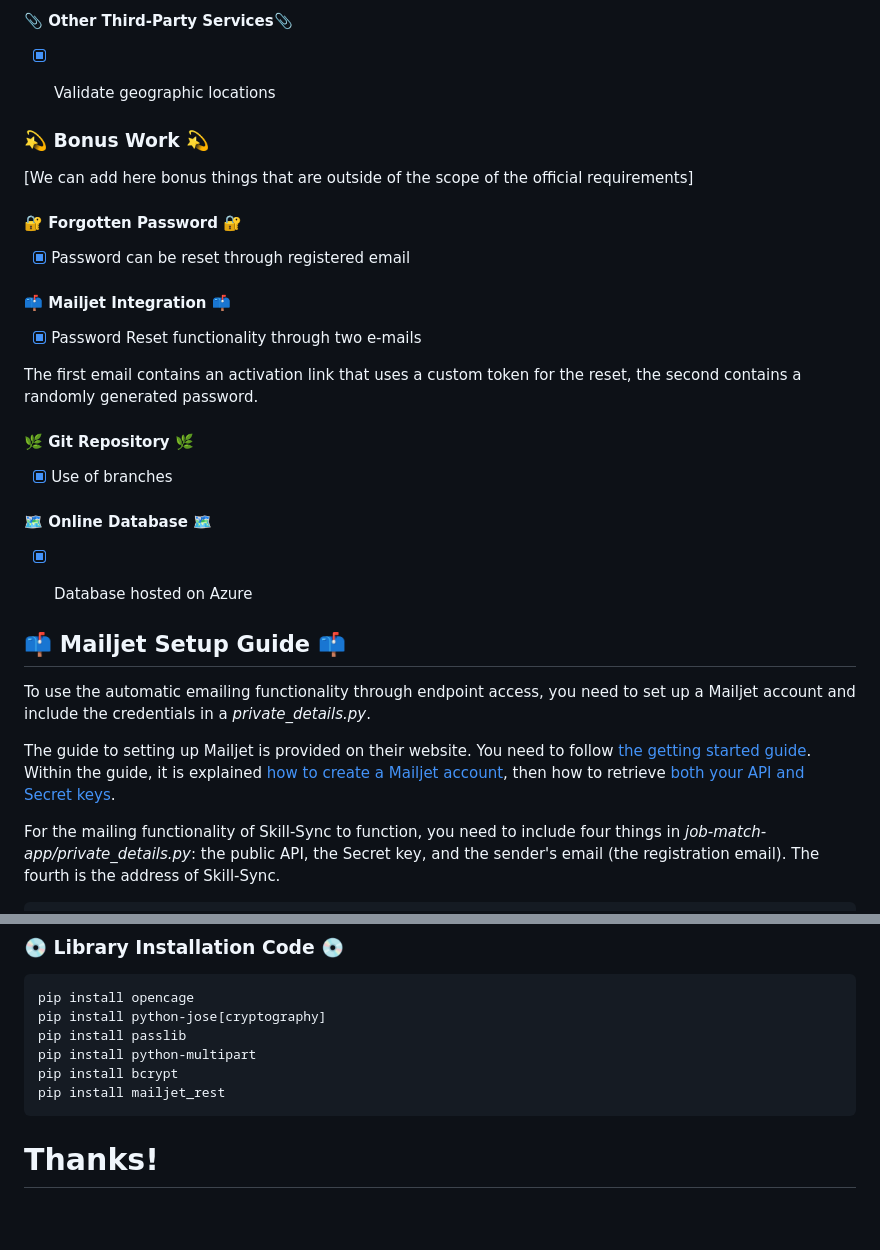
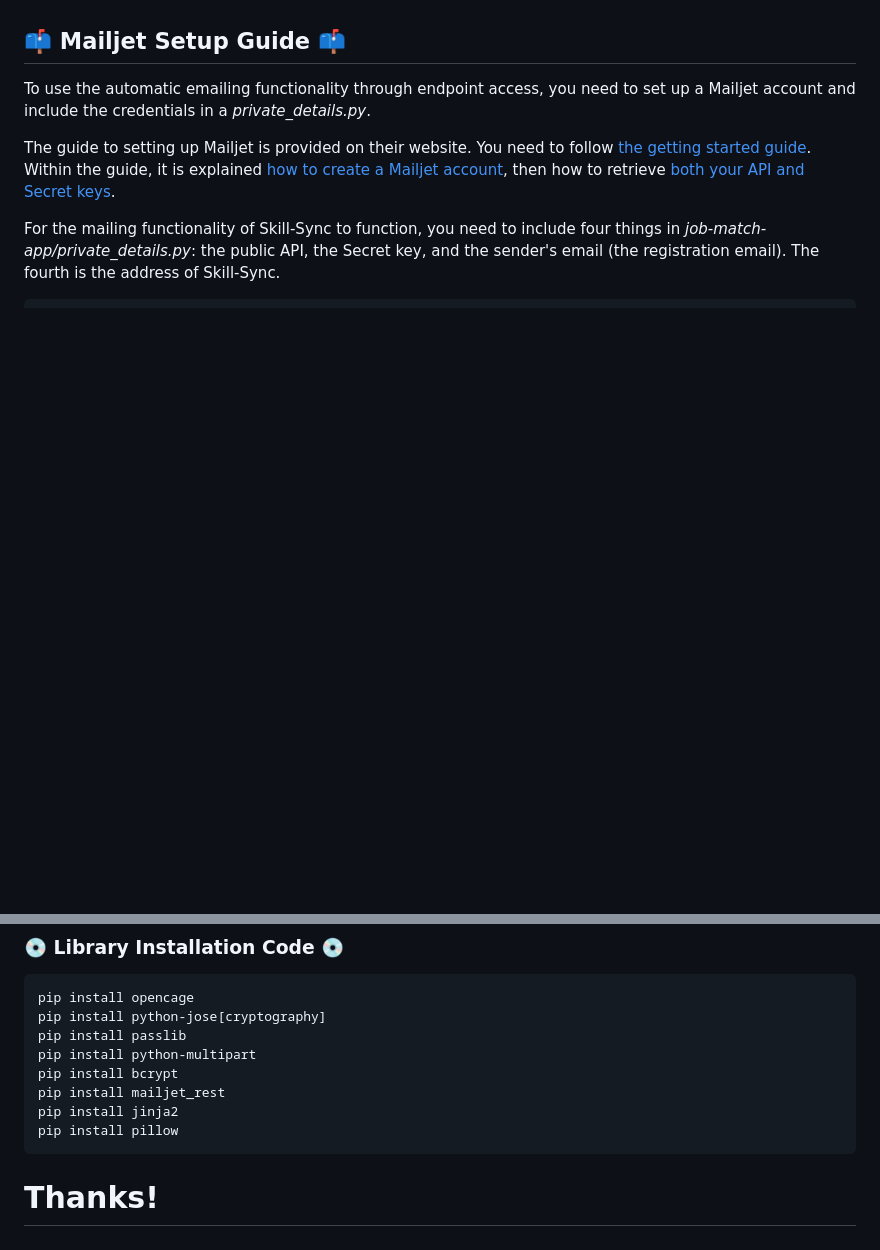
Before and after one commit to FINAL-PROJECT-TEAM-10/Job-Match, a Markdown page: README.md, 2 parts joined by grey strips. Rendered like a GitHub page; blank space fills up the shorter version.

Commit message:
Reworking readme and adding installation codes

````diff
--- a/README.md
+++ b/README.md
@@ -399,25 +271,3 @@ In a real-world setting, users (job_seekers and companies) would be able to requ
-#### 📎 Other Third-Party Services📎
-- [x] Validate geographic locations
-
-
-### 💫 Bonus Work 💫
-[We can add here bonus things that are outside of the scope of the official requirements]
-#### 🔐 Forgotten Password 🔐
-- [x] Password can be reset through registered email
-
-#### 📫 Mailjet Integration 📫
-- [x] Password Reset functionality through two e-mails
-
-The first email contains an activation link that uses a custom token for the reset,
-the second contains a randomly generated password.
-#### 🌿 Git Repository 🌿
-- [x] Use of branches
-
-#### 🗺️ Online Database 🗺️
-- [x] Database hosted on Azure
-
-
-
 ## 📫 Mailjet Setup Guide 📫
 To use the automatic emailing functionality through endpoint access, you need to set up
 a Mailjet account and include the credentials in a _private_details.py_.
@@ -468,6 +318,8 @@ pip install passlib
 pip install python-multipart
 pip install bcrypt
 pip install mailjet_rest
+pip install jinja2
+pip install pillow
 ```
 
 # Thanks!
````
Also changed, not shown: other parts of README.md (+0 -128 lines).
